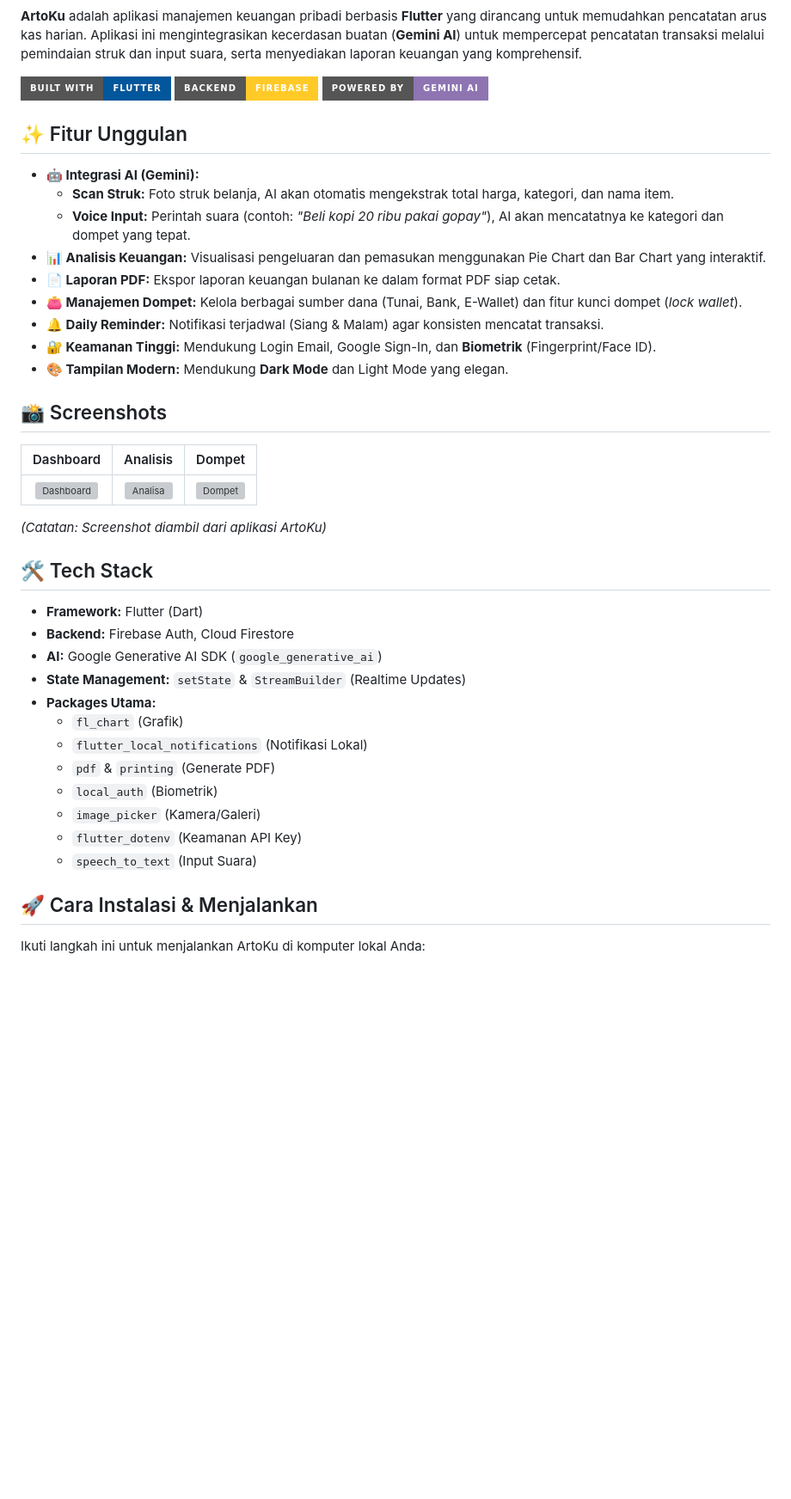
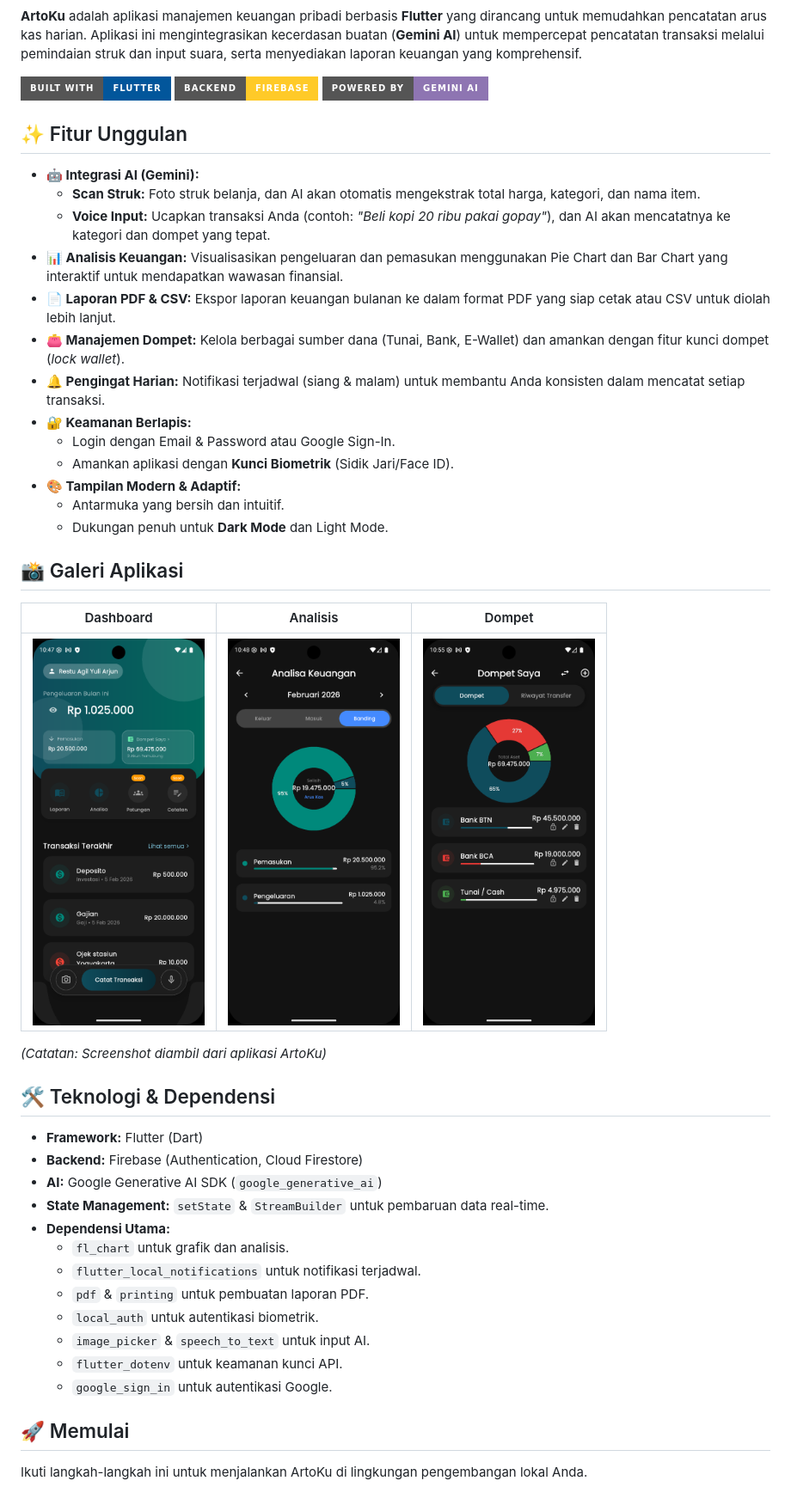
Before and after one commit to RestuAgilYA/artoku_app, a Markdown page: README.md, the part around one of its changes. Shown at 86% size. Rendered like a GitHub page; badges without logos; blank space fills up the shorter version; grey boxes are pictures that could not be loaded.

Commit message:
new readme

```diff
--- a/README.md
+++ b/README.md
@@ -11,39 +11,43 @@
 ## ✨ Fitur Unggulan
 
 * **🤖 Integrasi AI (Gemini):**
-    * **Scan Struk:** Foto struk belanja, AI akan otomatis mengekstrak total harga, kategori, dan nama item.
-    * **Voice Input:** Perintah suara (contoh: *"Beli kopi 20 ribu pakai gopay"*), AI akan mencatatnya ke kategori dan dompet yang tepat.
-* **📊 Analisis Keuangan:** Visualisasi pengeluaran dan pemasukan menggunakan Pie Chart dan Bar Chart yang interaktif.
-* **📄 Laporan PDF:** Ekspor laporan keuangan bulanan ke dalam format PDF siap cetak.
-* **👛 Manajemen Dompet:** Kelola berbagai sumber dana (Tunai, Bank, E-Wallet) dan fitur kunci dompet (*lock wallet*).
-* **🔔 Daily Reminder:** Notifikasi terjadwal (Siang & Malam) agar konsisten mencatat transaksi.
-* **🔐 Keamanan Tinggi:** Mendukung Login Email, Google Sign-In, dan **Biometrik** (Fingerprint/Face ID).
-* **🎨 Tampilan Modern:** Mendukung **Dark Mode** dan Light Mode yang elegan.
+    * **Scan Struk:** Foto struk belanja, dan AI akan otomatis mengekstrak total harga, kategori, dan nama item.
+    * **Voice Input:** Ucapkan transaksi Anda (contoh: *"Beli kopi 20 ribu pakai gopay"*), dan AI akan mencatatnya ke kategori dan dompet yang tepat.
+* **📊 Analisis Keuangan:** Visualisasikan pengeluaran dan pemasukan menggunakan Pie Chart dan Bar Chart yang interaktif untuk mendapatkan wawasan finansial.
+* **📄 Laporan PDF & CSV:** Ekspor laporan keuangan bulanan ke dalam format PDF yang siap cetak atau CSV untuk diolah lebih lanjut.
+* **👛 Manajemen Dompet:** Kelola berbagai sumber dana (Tunai, Bank, E-Wallet) dan amankan dengan fitur kunci dompet (*lock wallet*).
+* **🔔 Pengingat Harian:** Notifikasi terjadwal (siang & malam) untuk membantu Anda konsisten dalam mencatat setiap transaksi.
+* **🔐 Keamanan Berlapis:**
+    * Login dengan Email & Password atau Google Sign-In.
+    * Amankan aplikasi dengan **Kunci Biometrik** (Sidik Jari/Face ID).
+* **🎨 Tampilan Modern & Adaptif:**
+    * Antarmuka yang bersih dan intuitif.
+    * Dukungan penuh untuk **Dark Mode** dan Light Mode.
 
-## 📸 Screenshots
+## 📸 Galeri Aplikasi
 
 | Dashboard | Analisis | Dompet |
 |:---:|:---:|:---:|
-| <img src="screenshoots\dashboard.png" width="200" alt="Dashboard"/> | <img src="screenshoots\analisa.png" width="200" alt="Analisa"/> | <img src="screenshoots\dompet.png" width="200" alt="Dompet"/> |
+| <img src="screenshoots/dashboard.png" width="200" alt="Dashboard"/> | <img src="screenshoots/analisa.png" width="200" alt="Analisa"/> | <img src="screenshoots/dompet.png" width="200" alt="Dompet"/> |
 
 *(Catatan: Screenshot diambil dari aplikasi ArtoKu)*
 
-## 🛠️ Tech Stack
+## 🛠️ Teknologi & Dependensi
 
-* **Framework:** Flutter (Dart)
-* **Backend:** Firebase Auth, Cloud Firestore
-* **AI:** Google Generative AI SDK (`google_generative_ai`)
-* **State Management:** `setState` & `StreamBuilder` (Realtime Updates)
-* **Packages Utama:**
-    * `fl_chart` (Grafik)
-    * `flutter_local_notifications` (Notifikasi Lokal)
-    * `pdf` & `printing` (Generate PDF)
-    * `local_auth` (Biometrik)
-    * `image_picker` (Kamera/Galeri)
-    * `flutter_dotenv` (Keamanan API Key)
-    * `speech_to_text` (Input Suara)
+*   **Framework:** Flutter (Dart)
+*   **Backend:** Firebase (Authentication, Cloud Firestore)
+*   **AI:** Google Generative AI SDK (`google_generative_ai`)
+*   **State Management:** `setState` & `StreamBuilder` untuk pembaruan data real-time.
+*   **Dependensi Utama:**
+    *   `fl_chart` untuk grafik dan analisis.
+    *   `flutter_local_notifications` untuk notifikasi terjadwal.
+    *   `pdf` & `printing` untuk pembuatan laporan PDF.
+    *   `local_auth` untuk autentikasi biometrik.
+    *   `image_picker` & `speech_to_text` untuk input AI.
+    *   `flutter_dotenv` untuk keamanan kunci API.
+    *   `google_sign_in` untuk autentikasi Google.
 
-## 🚀 Cara Instalasi & Menjalankan
+## 🚀 Memulai
 
-Ikuti langkah ini untuk menjalankan ArtoKu di komputer lokal Anda:
+Ikuti langkah-langkah ini untuk menjalankan ArtoKu di lingkungan pengembangan lokal Anda.
 
```
Also changed, not shown: other parts of README.md (+56 -66 lines).
